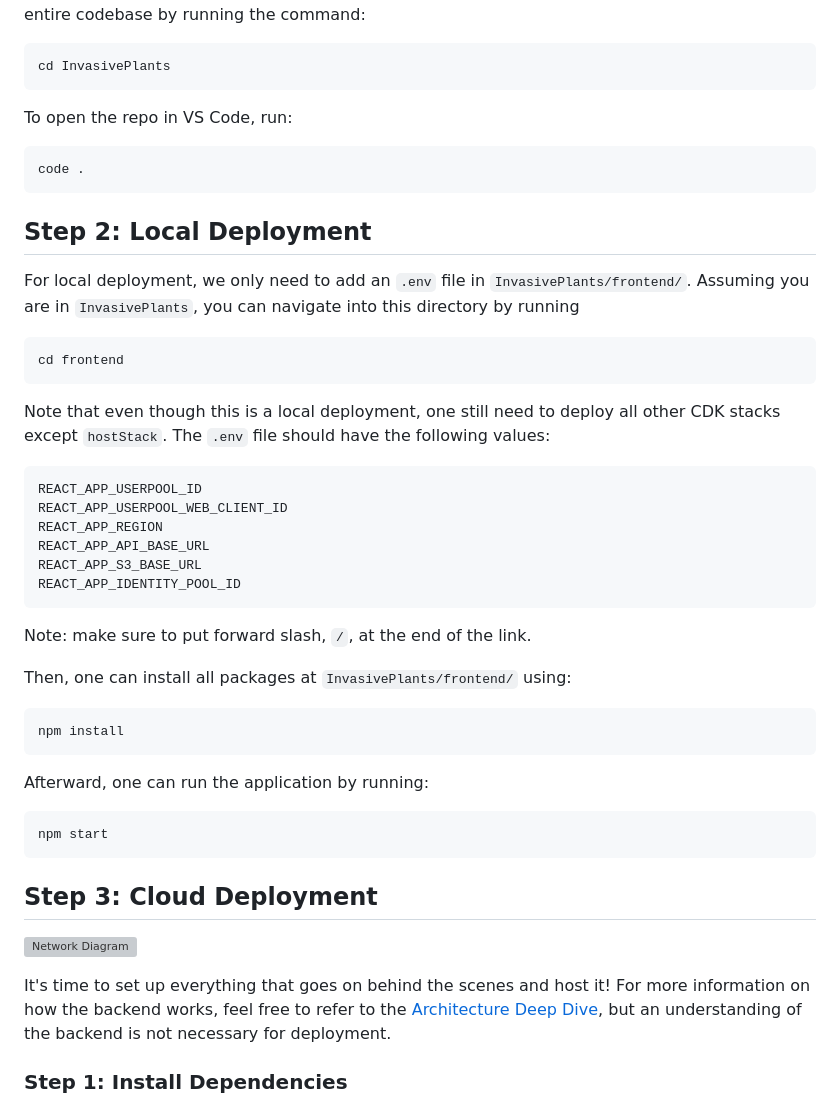
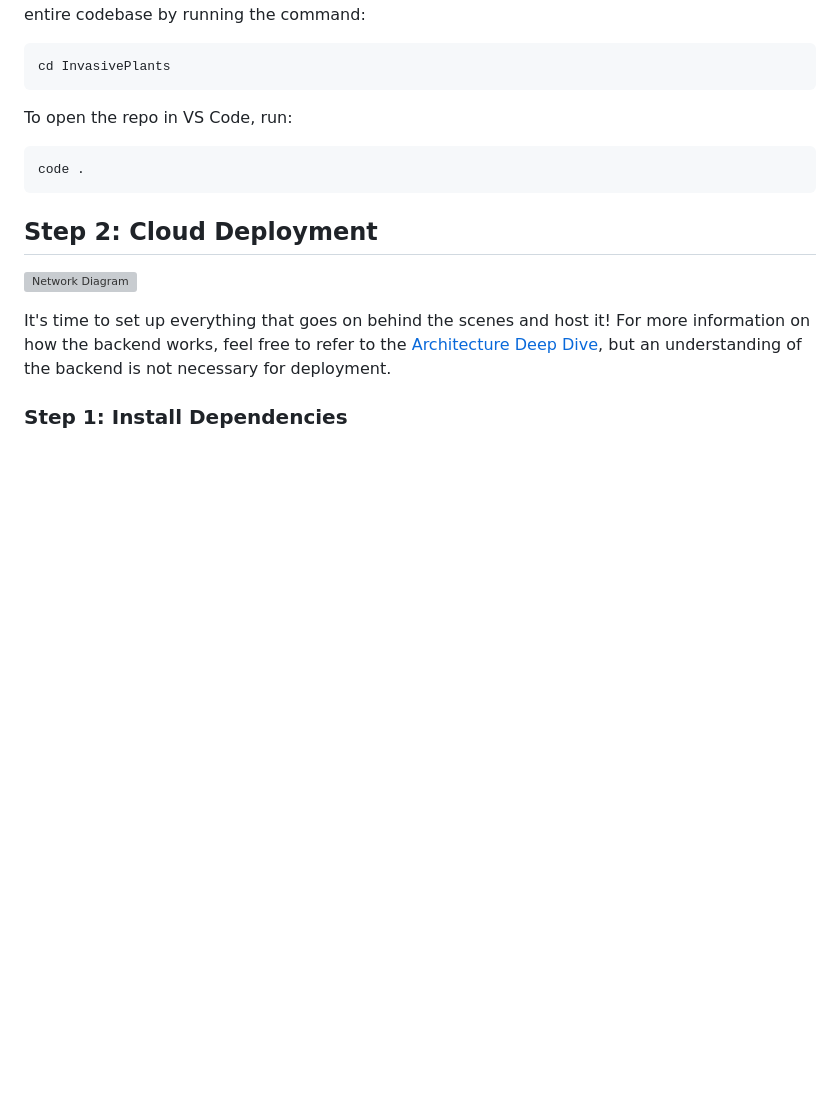
Before and after one commit to UBC-CIC/InvasivePlants, a Markdown page: docs/DeploymentGuide.md, the part around the change. GitHub-like rendering; blank space fills up the shorter version; grey boxes are pictures that could not be loaded.

````diff
--- a/docs/DeploymentGuide.md
+++ b/docs/DeploymentGuide.md
@@ -55,40 +55,7 @@ To open the repo in VS Code, run:
 code .
 ```
 
-## Step 2: Local Deployment
-
-For local deployment, we only need to add an `.env` file in `InvasivePlants/frontend/`. Assuming you are in `InvasivePlants`, you can navigate into this directory by running
-
-```bash
-cd frontend
-```
-
-Note that even though this is a local deployment, one still need to deploy all other CDK stacks except `hostStack`. The `.env` file should have the following values:
-
-```bash
-REACT_APP_USERPOOL_ID
-REACT_APP_USERPOOL_WEB_CLIENT_ID
-REACT_APP_REGION
-REACT_APP_API_BASE_URL
-REACT_APP_S3_BASE_URL
-REACT_APP_IDENTITY_POOL_ID
-```
-
-Note: make sure to put forward slash, `/`, at the end of the link.
-
-Then, one can install all packages at `InvasivePlants/frontend/` using:
-
-```bash
-npm install
-```
-
-Afterward, one can run the application by running:
-
-```bash
-npm start
-```
-
-## Step 3: Cloud Deployment
+## Step 2: Cloud Deployment
 
 ![Network Diagram](./images/networkDiagram/architecture_diagram.svg)
 
````
